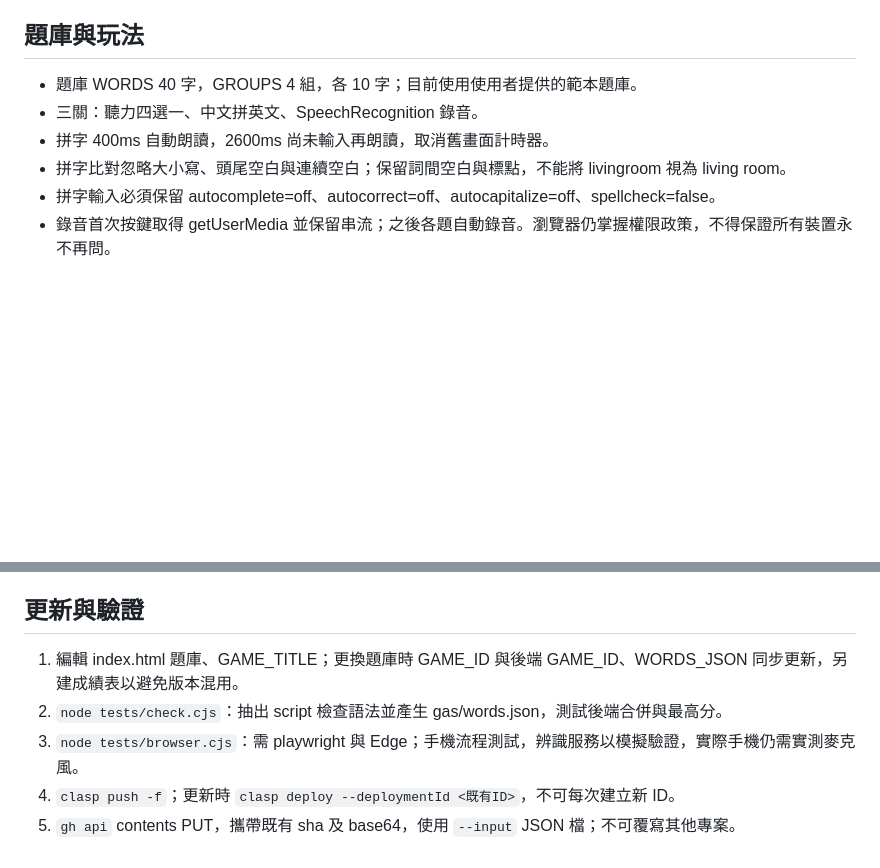
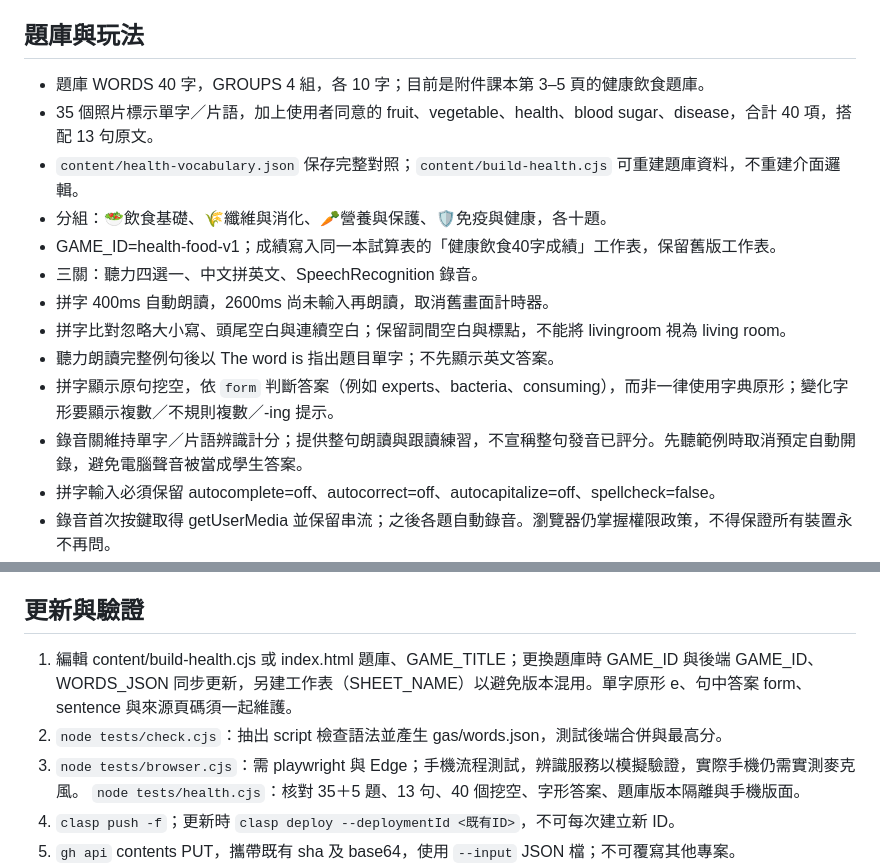
Before and after one commit to carolchihsien-ship-it/word-adventure, a Markdown page: AGENTS.md, 2 parts joined by grey strips. Drawn GitHub-style; blank space fills up the shorter version.

Commit message:
Document textbook sentence quiz rules and separate progress by topic

```diff
--- a/AGENTS.md
+++ b/AGENTS.md
@@ -7,10 +7,17 @@
 - POST 使用 `text/plain;charset=utf-8`，免 CORS 預檢。TextOutput 沒有 setHeader；跨域回應由 Google 服務提供，部署後必須從 Pages 實測，不得假造成功或以 no-cors opaque 回應判定成功。
 
 ## 題庫與玩法
-- 題庫 WORDS 40 字，GROUPS 4 組，各 10 字；目前使用使用者提供的範本題庫。
+- 題庫 WORDS 40 字，GROUPS 4 組，各 10 字；目前是附件課本第 3–5 頁的健康飲食題庫。
+- 35 個照片標示單字／片語，加上使用者同意的 fruit、vegetable、health、blood sugar、disease，合計 40 項，搭配 13 句原文。
+- `content/health-vocabulary.json` 保存完整對照；`content/build-health.cjs` 可重建題庫資料，不重建介面邏輯。
+- 分組：🥗飲食基礎、🌾纖維與消化、🥕營養與保護、🛡️免疫與健康，各十題。
+- GAME_ID=health-food-v1；成績寫入同一本試算表的「健康飲食40字成績」工作表，保留舊版工作表。
 - 三關：聽力四選一、中文拼英文、SpeechRecognition 錄音。
 - 拼字 400ms 自動朗讀，2600ms 尚未輸入再朗讀，取消舊畫面計時器。
 - 拼字比對忽略大小寫、頭尾空白與連續空白；保留詞間空白與標點，不能將 livingroom 視為 living room。
+- 聽力朗讀完整例句後以 The word is 指出題目單字；不先顯示英文答案。
+- 拼字顯示原句挖空，依 `form` 判斷答案（例如 experts、bacteria、consuming），而非一律使用字典原形；變化字形要顯示複數／不規則複數／-ing 提示。
+- 錄音關維持單字／片語辨識計分；提供整句朗讀與跟讀練習，不宣稱整句發音已評分。先聽範例時取消預定自動開錄，避免電腦聲音被當成學生答案。
 - 拼字輸入必須保留 autocomplete=off、autocorrect=off、autocapitalize=off、spellcheck=false。
 - 錄音首次按鍵取得 getUserMedia 並保留串流；之後各題自動錄音。瀏覽器仍掌握權限政策，不得保證所有裝置永不再問。
 - 錄音首次加三次重試，共四次；錯誤顯示辨識文字、首字母、字數與慢速跟讀。不支援或拒絕權限可自評，逐題回顧標示自評。
@@ -28,9 +35,10 @@
 - 不上傳錄音檔，只傳分數、單字索引與自評標記；分數屬學生自助練習用途，前端不是防作弊考試系統。
 
 ## 更新與驗證
-1. 編輯 index.html 題庫、GAME_TITLE；更換題庫時 GAME_ID 與後端 GAME_ID、WORDS_JSON 同步更新，另建成績表以避免版本混用。
+1. 編輯 content/build-health.cjs 或 index.html 題庫、GAME_TITLE；更換題庫時 GAME_ID 與後端 GAME_ID、WORDS_JSON 同步更新，另建工作表（SHEET_NAME）以避免版本混用。單字原形 e、句中答案 form、sentence 與來源頁碼須一起維護。
 2. `node tests/check.cjs`：抽出 script 檢查語法並產生 gas/words.json，測試後端合併與最高分。
 3. `node tests/browser.cjs`：需 playwright 與 Edge；手機流程測試，辨識服務以模擬驗證，實際手機仍需實測麥克風。
+   `node tests/health.cjs`：核對 35＋5 題、13 句、40 個挖空、字形答案、題庫版本隔離與手機版面。
 4. `clasp push -f`；更新時 `clasp deploy --deploymentId <既有ID>`，不可每次建立新 ID。
 5. `gh api` contents PUT，攜帶既有 sha 及 base64，使用 `--input` JSON 檔；不可覆寫其他專案。
 6. Pages 上線後，測遊戲 HTTP 200、實際跨域 POST ok:true，以及同紀錄ID第二次 msg=已更新。記錄驗證日期、網址與結果。
```
